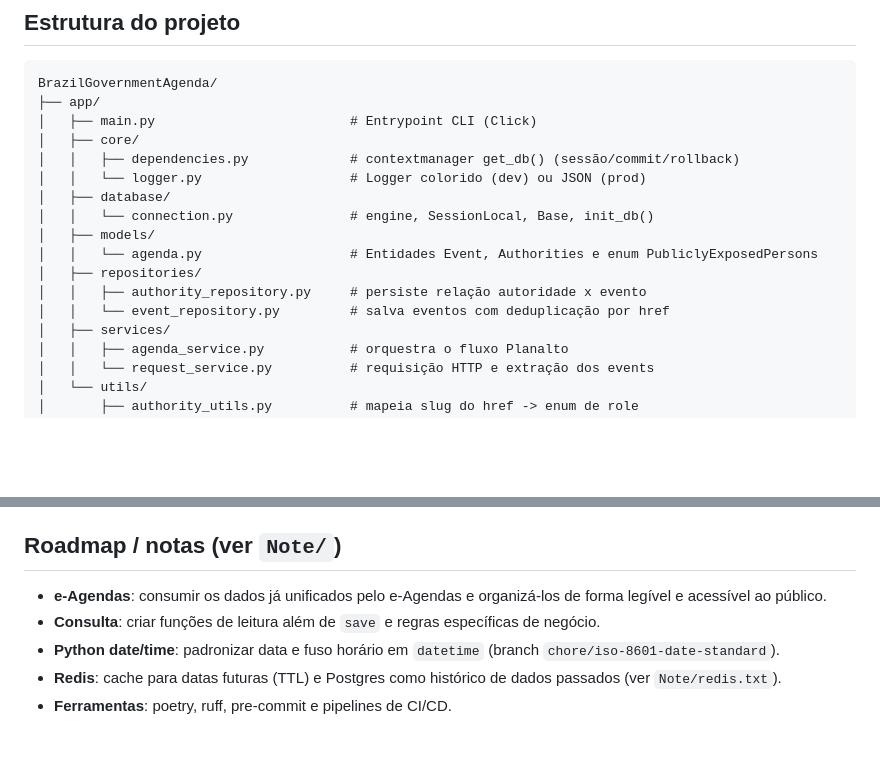
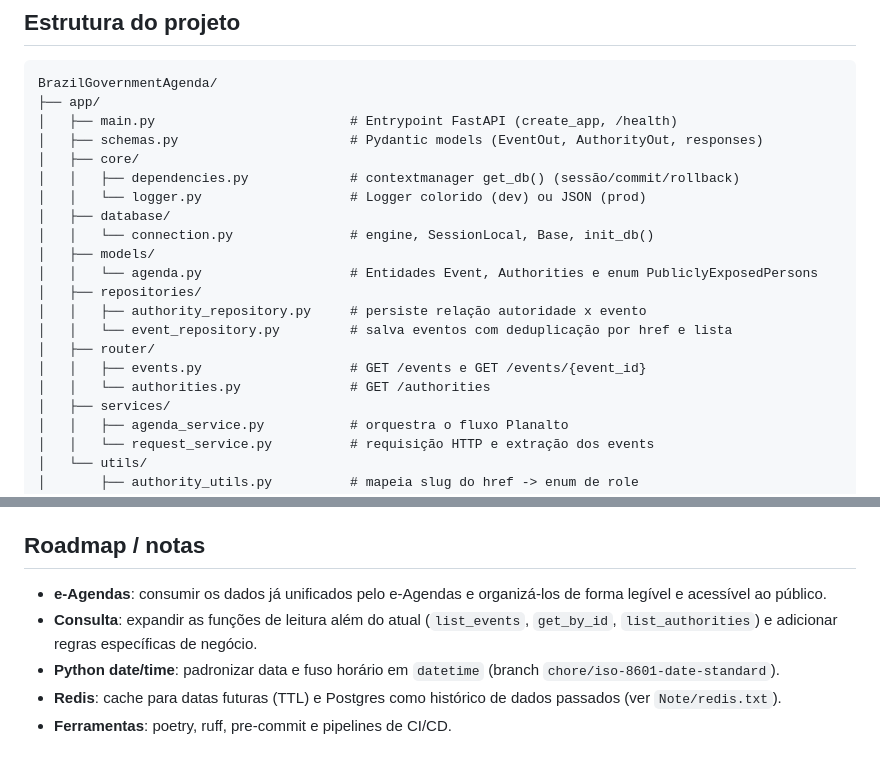
Before and after one commit to kaiomendonca/BrazilGovernmentAgenda, a Markdown page: README.md, 2 parts joined by grey strips. Rendered like a GitHub page; blank space fills up the shorter version.

````diff
--- a/README.md
+++ b/README.md
@@ -42,7 +45,8 @@ de organizá-los de forma mais legível e acessível a qualquer tipo de público
 ```
 BrazilGovernmentAgenda/
 ├── app/
-│   ├── main.py                         # Entrypoint CLI (Click)
+│   ├── main.py                         # Entrypoint FastAPI (create_app, /health)
+│   ├── schemas.py                      # Pydantic models (EventOut, AuthorityOut, responses)
 │   ├── core/
 │   │   ├── dependencies.py             # contextmanager get_db() (sessão/commit/rollback)
 │   │   └── logger.py                   # Logger colorido (dev) ou JSON (prod)
@@ -52,7 +56,10 @@ BrazilGovernmentAgenda/
 │   │   └── agenda.py                   # Entidades Event, Authorities e enum PubliclyExposedPersons
 │   ├── repositories/
 │   │   ├── authority_repository.py     # persiste relação autoridade x evento
-│   │   └── event_repository.py         # salva eventos com deduplicação por href
+│   │   └── event_repository.py         # salva eventos com deduplicação por href e lista
+│   ├── router/
+│   │   ├── events.py                   # GET /events e GET /events/{event_id}
+│   │   └── authorities.py              # GET /authorities
 │   ├── services/
 │   │   ├── agenda_service.py           # orquestra o fluxo Planalto
 │   │   └── request_service.py          # requisição HTTP e extração dos events
@@ -156,11 +181,11 @@ Testes existentes:
 - `tests/services/test_request_service.py` — `request_data` (extração de eventos e erro de rede) usando mocks.
 - `tests/repositories/test_event_repository.py` — salvamento e não-duplicação de eventos, com fixture `db_session` (SQLite em memória).
 
-## Roadmap / notas (ver `Note/`)
+## Roadmap / notas
 
 - **e-Agendas**: consumir os dados já unificados pelo e-Agendas e organizá-los de
   forma legível e acessível ao público.
-- **Consulta**: criar funções de leitura além de `save` e regras específicas de negócio.
+- **Consulta**: expandir as funções de leitura além do atual (`list_events`, `get_by_id`, `list_authorities`) e adicionar regras específicas de negócio.
 - **Python date/time**: padronizar data e fuso horário em `datetime` (branch `chore/iso-8601-date-standard`).
 - **Redis**: cache para datas futuras (TTL) e Postgres como histórico de dados passados (ver `Note/redis.txt`).
 - **Ferramentas**: poetry, ruff, pre-commit e pipelines de CI/CD.
````
Also changed, not shown: other parts of README.md (+50 -29 lines).
